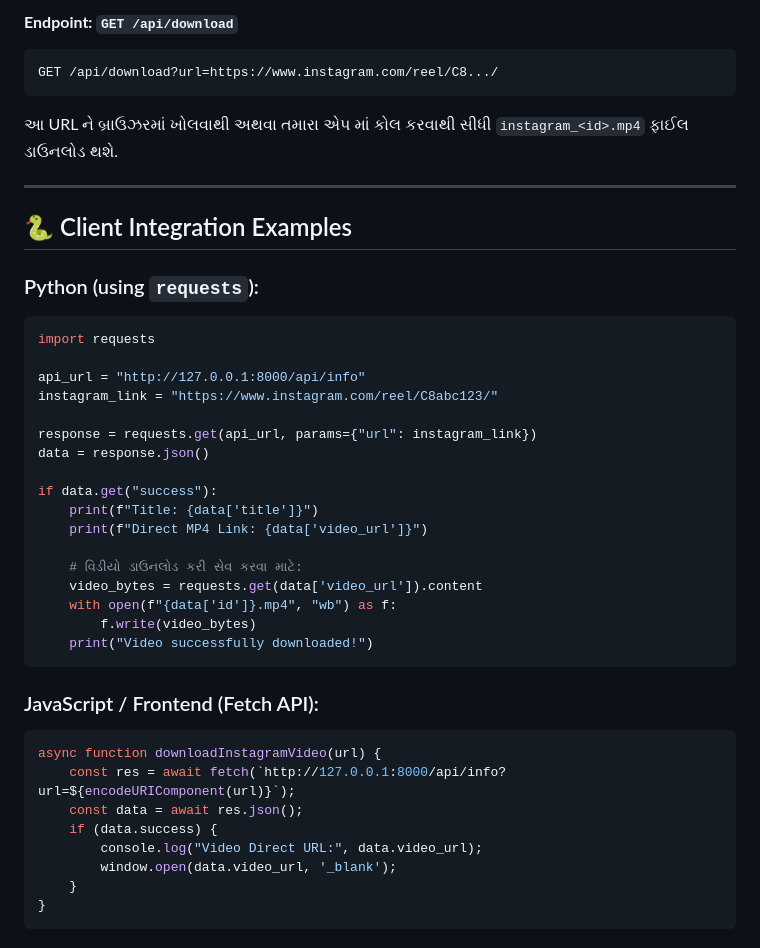
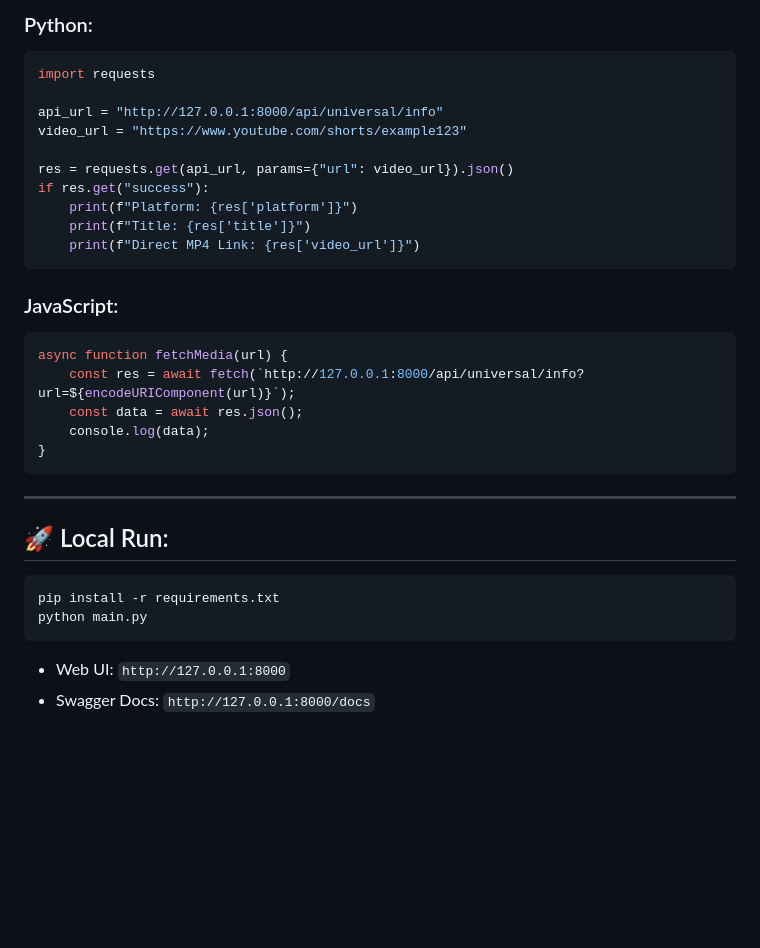
Before and after one commit to HemalBoghara/App-Downloader-Api, a Markdown page: README.md, the part around one of its changes. Drawn GitHub-style; blank space fills up the shorter version.

````diff
--- a/README.md
+++ b/README.md
@@ -81,43 +63,33 @@ curl -X POST "http://127.0.0.1:8000/api/info" \
 
-#### **Endpoint:** `GET /api/download`
-```http
-GET /api/download?url=https://www.instagram.com/reel/C8.../
+### Python:
+```python
+import requests
+
+api_url = "http://127.0.0.1:8000/api/universal/info"
+video_url = "https://www.youtube.com/shorts/example123"
+
+res = requests.get(api_url, params={"url": video_url}).json()
+if res.get("success"):
+    print(f"Platform: {res['platform']}")
+    print(f"Title: {res['title']}")
+    print(f"Direct MP4 Link: {res['video_url']}")
 ```
-આ URL ને બ્રાઉઝરમાં ખોલવાથી અથવા તમારા એપ માં કોલ કરવાથી સીધી `instagram_<id>.mp4` ફાઈલ ડાઉનલોડ થશે.
+
+### JavaScript:
+```javascript
+async function fetchMedia(url) {
+    const res = await fetch(`http://127.0.0.1:8000/api/universal/info?url=${encodeURIComponent(url)}`);
+    const data = await res.json();
+    console.log(data);
+}
+```
 
 ---
 
-## 🐍 Client Integration Examples
-
-### Python (using `requests`):
-```python
-import requests
-
-api_url = "http://127.0.0.1:8000/api/info"
-instagram_link = "https://www.instagram.com/reel/C8abc123/"
-
-response = requests.get(api_url, params={"url": instagram_link})
-data = response.json()
-
-if data.get("success"):
-    print(f"Title: {data['title']}")
-    print(f"Direct MP4 Link: {data['video_url']}")
-
-    # વિડીયો ડાઉનલોડ કરી સેવ કરવા માટે:
-    video_bytes = requests.get(data['video_url']).content
-    with open(f"{data['id']}.mp4", "wb") as f:
-        f.write(video_bytes)
-    print("Video successfully downloaded!")
+## 🚀 Local Run:
+```bash
+pip install -r requirements.txt
+python main.py
 ```
-
-### JavaScript / Frontend (Fetch API):
-```javascript
-async function downloadInstagramVideo(url) {
-    const res = await fetch(`http://127.0.0.1:8000/api/info?url=${encodeURIComponent(url)}`);
-    const data = await res.json();
-    if (data.success) {
-        console.log("Video Direct URL:", data.video_url);
-        window.open(data.video_url, '_blank');
-    }
-}
-```
+- Web UI: `http://127.0.0.1:8000`
+- Swagger Docs: `http://127.0.0.1:8000/docs`
````
Also changed, not shown: other parts of README.md (+38 -56 lines).
